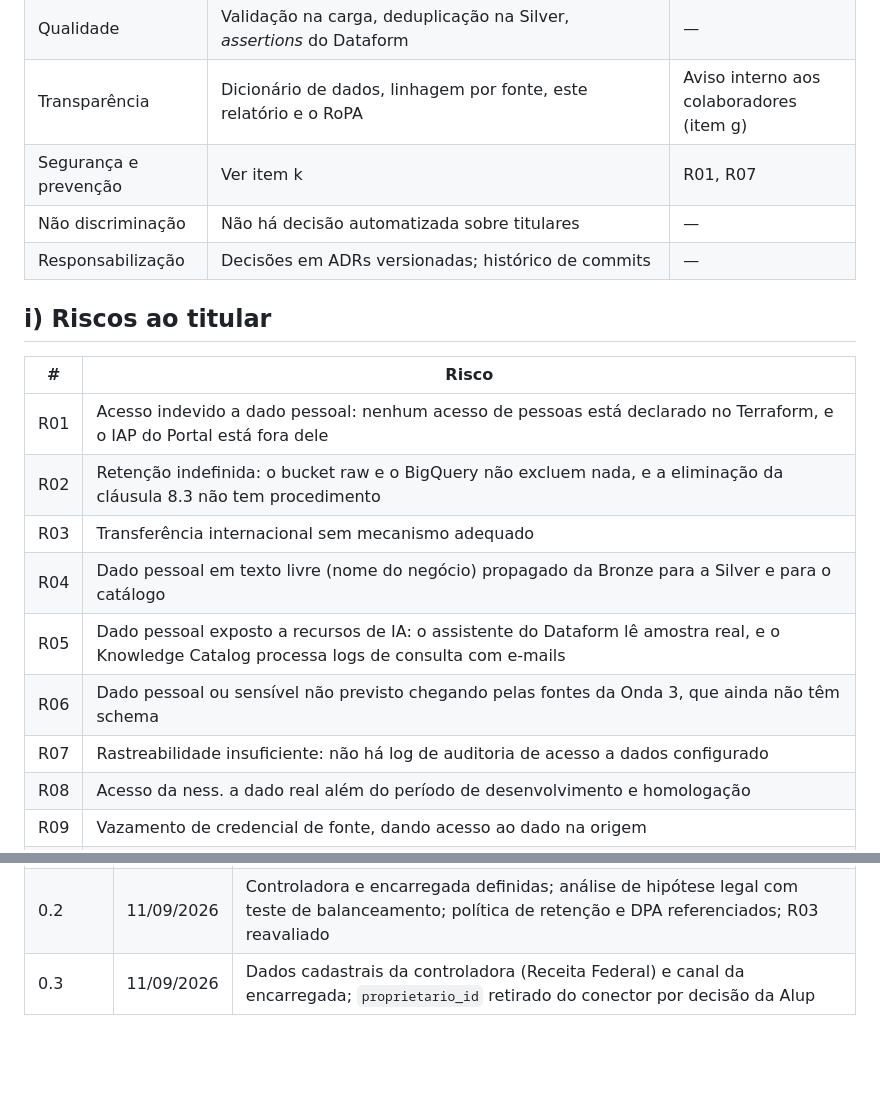
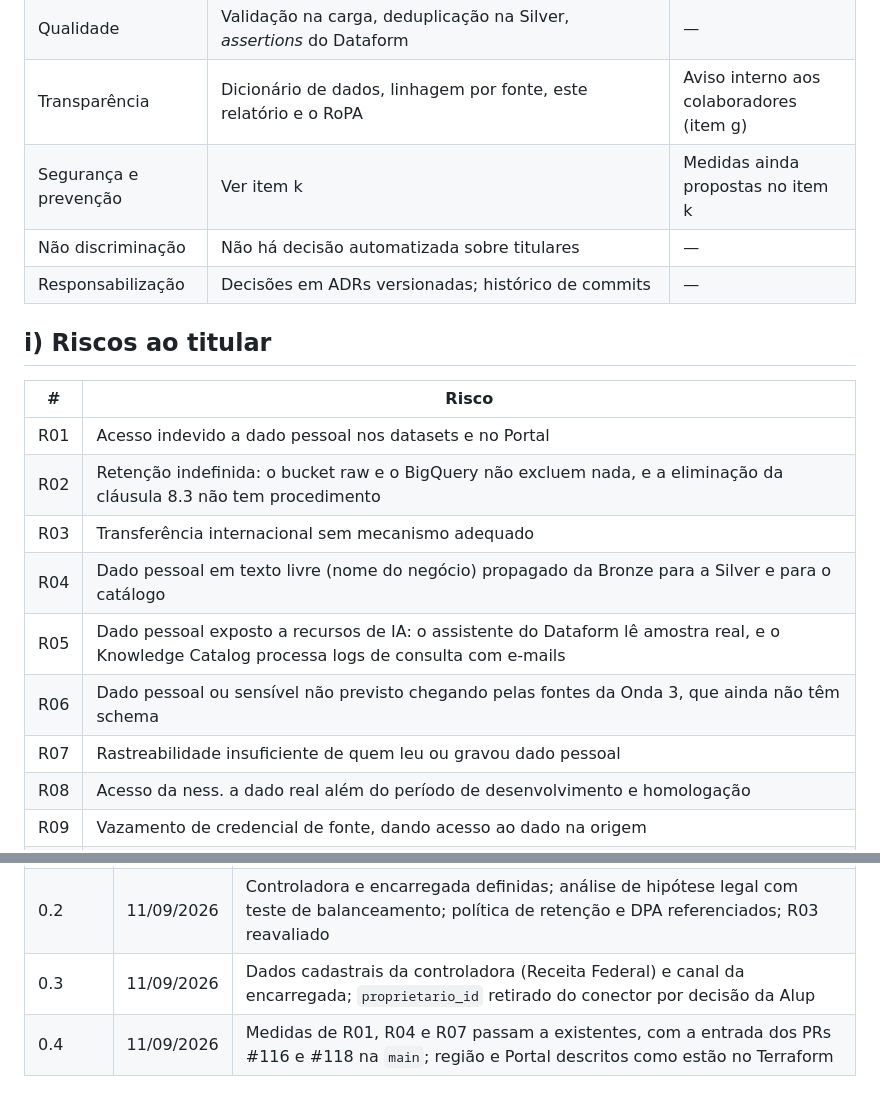
Before and after one commit to nessenergy/Alupdatalake, a Markdown page: docs/lgpd/ripd.md, 2 parts joined by grey strips. Rendered like a GitHub page; blank space fills up the shorter version.

```diff
--- a/docs/lgpd/ripd.md
+++ b/docs/lgpd/ripd.md
@@ -243,7 +241,7 @@ aviso interno de privacidade, sobre o uso de dados de F2 e F3.
 | Livre acesso | Canal da encarregada, privacidade@alupar.com.br; eliminação a pedido na política de retenção | — |
 | Qualidade | Validação na carga, deduplicação na Silver, *assertions* do Dataform | — |
 | Transparência | Dicionário de dados, linhagem por fonte, este relatório e o RoPA | Aviso interno aos colaboradores (item g) |
-| Segurança e prevenção | Ver item k | R01, R07 |
+| Segurança e prevenção | Ver item k | Medidas ainda propostas no item k |
 | Não discriminação | Não há decisão automatizada sobre titulares | — |
 | Responsabilização | Decisões em ADRs versionadas; histórico de commits | — |
 
@@ -251,13 +249,13 @@ aviso interno de privacidade, sobre o uso de dados de F2 e F3.
 
 | # | Risco |
 |---|---|
-| R01 | Acesso indevido a dado pessoal: nenhum acesso de pessoas está declarado no Terraform, e o IAP do Portal está fora dele |
+| R01 | Acesso indevido a dado pessoal nos datasets e no Portal |
 | R02 | Retenção indefinida: o bucket raw e o BigQuery não excluem nada, e a eliminação da cláusula 8.3 não tem procedimento |
 | R03 | Transferência internacional sem mecanismo adequado |
 | R04 | Dado pessoal em texto livre (nome do negócio) propagado da Bronze para a Silver e para o catálogo |
 | R05 | Dado pessoal exposto a recursos de IA: o assistente do Dataform lê amostra real, e o Knowledge Catalog processa logs de consulta com e-mails |
 | R06 | Dado pessoal ou sensível não previsto chegando pelas fontes da Onda 3, que ainda não têm schema |
-| R07 | Rastreabilidade insuficiente: não há log de auditoria de acesso a dados configurado |
+| R07 | Rastreabilidade insuficiente de quem leu ou gravou dado pessoal |
 | R08 | Acesso da ness. a dado real além do período de desenvolvimento e homologação |
 | R09 | Vazamento de credencial de fonte, dando acesso ao dado na origem |
 | R10 | Dado real de titular gravado no repositório de código |
@@ -334,3 +332,4 @@ de 1 a 2, **médio** de 3 a 4, **alto** de 6 a 9. Avaliação proposta pela ness
 | 0.1 | 11/09/2026 | Minuta técnica inicial, pela ness. |
 | 0.2 | 11/09/2026 | Controladora e encarregada definidas; análise de hipótese legal com teste de balanceamento; política de retenção e DPA referenciados; R03 reavaliado |
 | 0.3 | 11/09/2026 | Dados cadastrais da controladora (Receita Federal) e canal da encarregada; `proprietario_id` retirado do conector por decisão da Alup |
+| 0.4 | 11/09/2026 | Medidas de R01, R04 e R07 passam a existentes, com a entrada dos PRs #116 e #118 na `main`; região e Portal descritos como estão no Terraform |
```
Also changed, not shown: other parts of docs/lgpd/ripd.md (+10 -12 lines).
